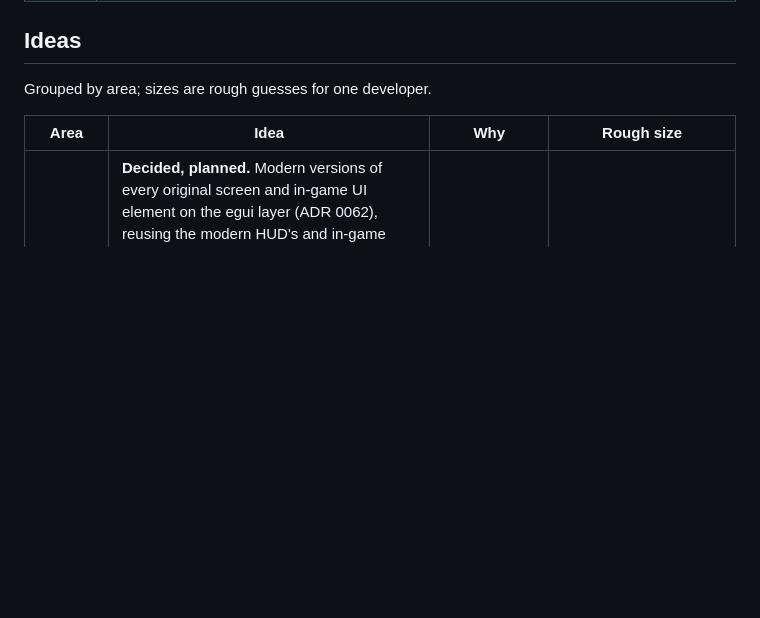
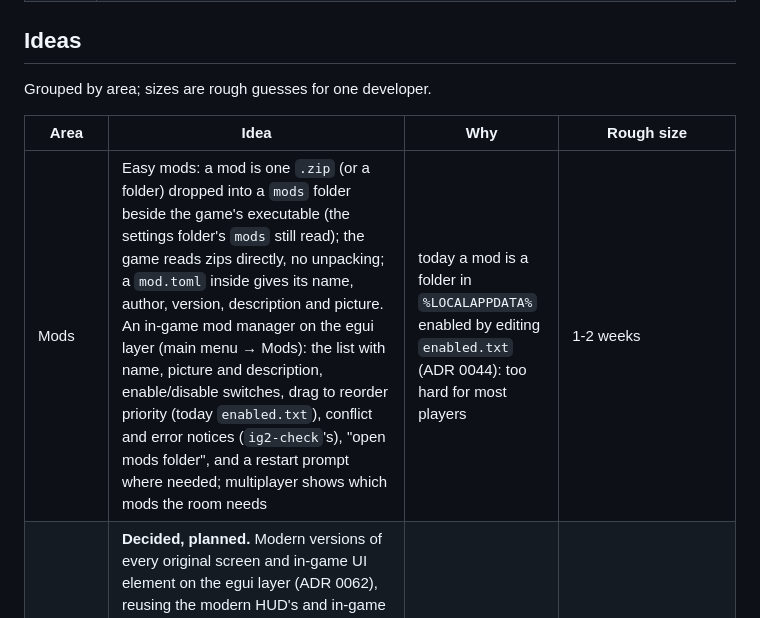
Before and after one commit to openIG2-org/openIG2, a Markdown page: docs/ENHANCEMENTS.md, the part around the change. Drawn GitHub-style; blank space fills up the shorter version.

Commit message:
Plan: mods as zip files beside the game and an in-game mod manager

```diff
--- a/docs/ENHANCEMENTS.md
+++ b/docs/ENHANCEMENTS.md
@@ -39,6 +39,7 @@ Grouped by area; sizes are rough guesses for one developer.
 
 | Area | Idea | Why | Rough size |
 |---|---|---|---|
+| Mods | Easy mods: a mod is one `.zip` (or a folder) dropped into a `mods` folder beside the game's executable (the settings folder's `mods` still read); the game reads zips directly, no unpacking; a `mod.toml` inside gives its name, author, version, description and picture. An in-game mod manager on the egui layer (main menu → Mods): the list with name, picture and description, enable/disable switches, drag to reorder priority (today `enabled.txt`), conflict and error notices (`ig2-check`'s), "open mods folder", and a restart prompt where needed; multiplayer shows which mods the room needs | today a mod is a folder in `%LOCALAPPDATA%` enabled by editing `enabled.txt` (ADR 0044): too hard for most players | 1-2 weeks |
 | UI | **Decided, planned.** Modern versions of every original screen and in-game UI element on the egui layer (ADR 0062), reusing the modern HUD's and in-game menu's style and widgets; each close to the original's layout, functions and keys, with its own modern look; classic keeps the original. In order of use: the starmap's long-press planet and fleet menus (radial icons, select menus, long info), the colony screen and its building/ground-war panels, production, research, information (list, detail mode, star log), diplomacy (menus, dialogue), trade, ship design, spy screen, messages, the space battle's and ground war's panels, the end and statistics screens | the original's screens look their age next to the modern HUD; one consistent UI | months, one screen per package |
 | UI | **Decided: egui.** The modern UI framework: an ADR, egui drawn inside our frame (after the 3D, before the cursor), input routed to it first when it wants it, the UI theme as an egui style, fonts that read the install's own glyphs or a bundled free font, scaling with UI scale; the main-menu Options screen moved onto it as the first designed page. Part 1 shipped: the framework and the main-menu Options page (ADR 0062); part 2 shipped: the multiplayer pages (ADR 0066); part 3 shipped: the starmap HUD (ADR 0065) | a modern, consistent, maintainable UI for every remake screen | 2-3 weeks |
 | Starmap | **Shipped** (ADR 0065, row 485): the top bar, the selection's info card, the camera buttons and the minimap. Still the original's, possible later work: the radial and select menus, the production, transfer, fleet and vehicle panels and the long info | the most-used screen looks its age | done; the rest weeks |
```
